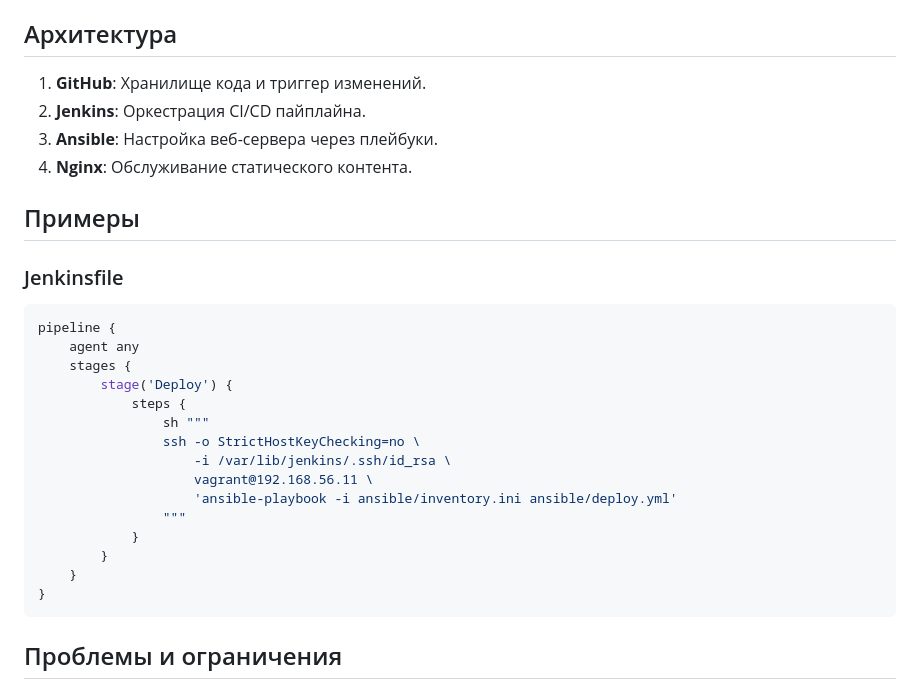
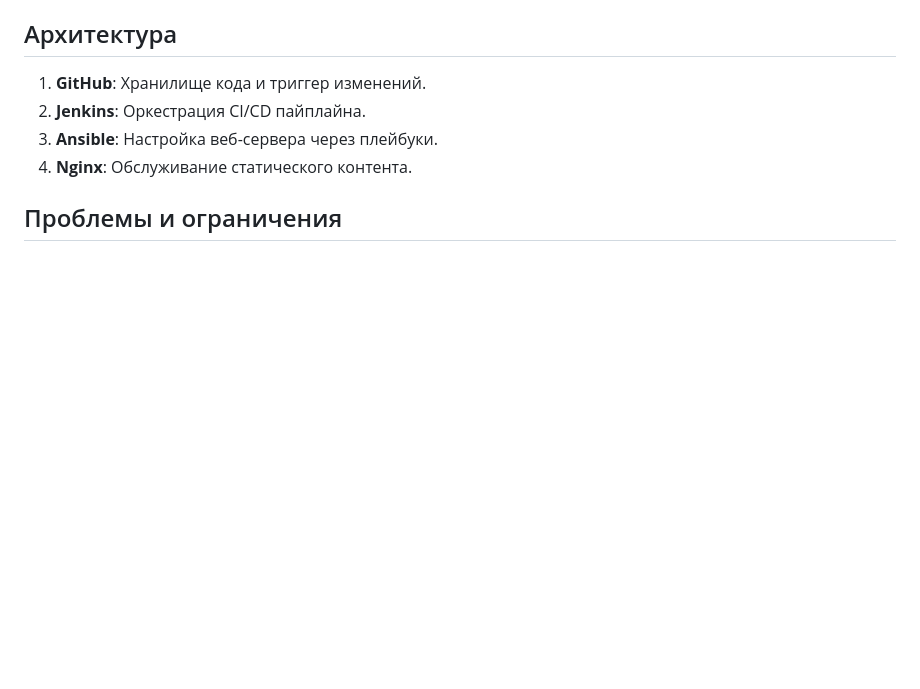
Before and after one commit to Champloot/automated-ci-cd-pipeline, a Markdown page: README.md, the part around the change. Drawn GitHub-style; blank space fills up the shorter version.

````diff
--- a/README.md
+++ b/README.md
@@ -72,26 +72,6 @@ vagrant up
 3. **Ansible**: Настройка веб-сервера через плейбуки.
 4. **Nginx**: Обслуживание статического контента.
 
-## Примеры
-### Jenkinsfile
-```groovy
-pipeline {
-    agent any
-    stages {
-        stage('Deploy') {
-            steps {
-                sh """
-                ssh -o StrictHostKeyChecking=no \
-                    -i /var/lib/jenkins/.ssh/id_rsa \
-                    vagrant@192.168.56.11 \
-                    'ansible-playbook -i ansible/inventory.ini ansible/deploy.yml'
-                """
-            }
-        }
-    }
-}
-```
-
 ## Проблемы и ограничения
 - Проект развернут локально. Для продакшена рекомендуется использовать облачные решения (AWS, GCP).
 - Веб-хуки между GitHub и Jenkins требуют дополнительной настройки для автоматизации.
````
